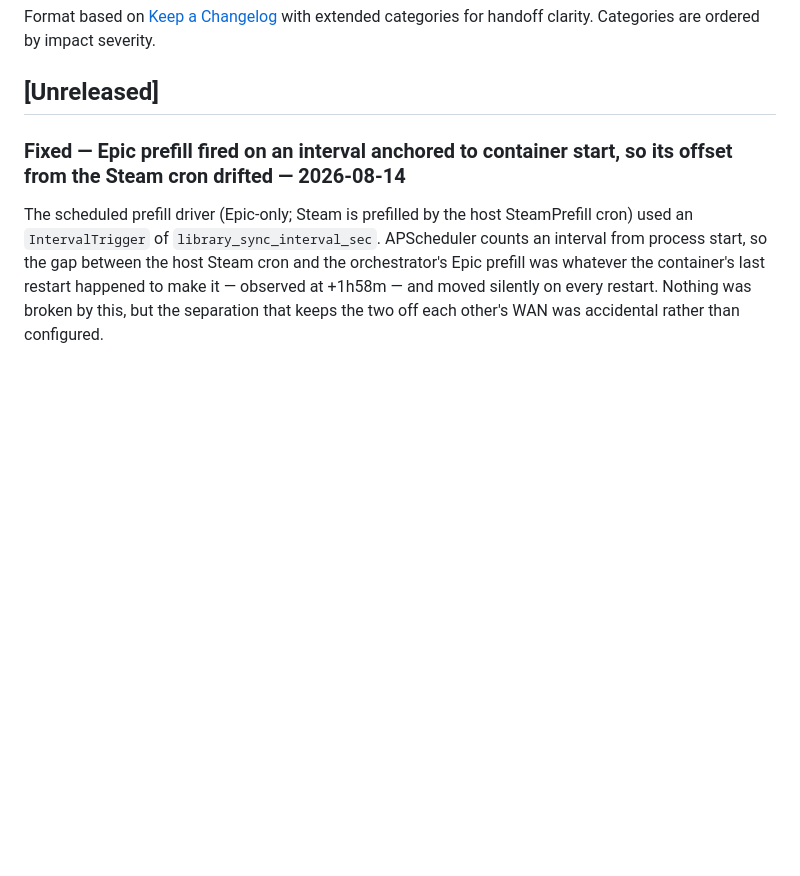
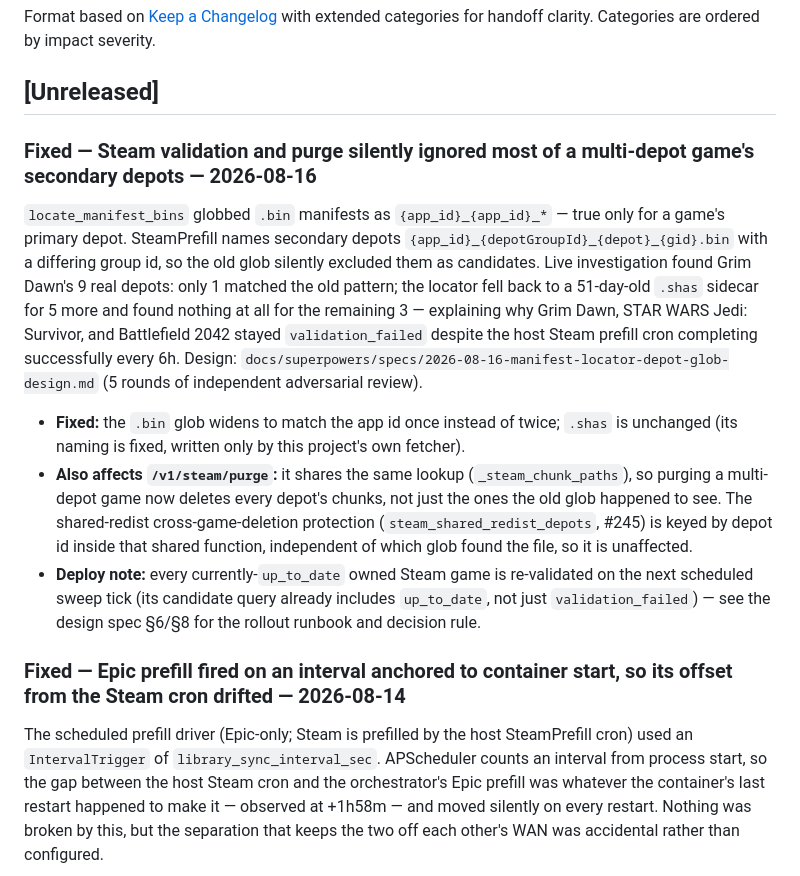
Before and after one commit to kraulerson/lancache-orchestrator, a Markdown page: CHANGELOG.md, the part around the change. GitHub-like rendering; blank space fills up the shorter version.

Commit message:
docs: changelog for the manifest locator depot-glob fix

```diff
--- a/CHANGELOG.md
+++ b/CHANGELOG.md
@@ -18,6 +18,14 @@ for handoff clarity. Categories are ordered by impact severity.
 -->
 
 ## [Unreleased]
+
+### Fixed — Steam validation and purge silently ignored most of a multi-depot game's secondary depots — 2026-08-16
+
+`locate_manifest_bins` globbed `.bin` manifests as `{app_id}_{app_id}_*` — true only for a game's primary depot. SteamPrefill names secondary depots `{app_id}_{depotGroupId}_{depot}_{gid}.bin` with a differing group id, so the old glob silently excluded them as candidates. Live investigation found Grim Dawn's 9 real depots: only 1 matched the old pattern; the locator fell back to a 51-day-old `.shas` sidecar for 5 more and found nothing at all for the remaining 3 — explaining why Grim Dawn, STAR WARS Jedi: Survivor, and Battlefield 2042 stayed `validation_failed` despite the host Steam prefill cron completing successfully every 6h. Design: `docs/superpowers/specs/2026-08-16-manifest-locator-depot-glob-design.md` (5 rounds of independent adversarial review).
+
+- **Fixed:** the `.bin` glob widens to match the app id once instead of twice; `.shas` is unchanged (its naming is fixed, written only by this project's own fetcher).
+- **Also affects `/v1/steam/purge`:** it shares the same lookup (`_steam_chunk_paths`), so purging a multi-depot game now deletes every depot's chunks, not just the ones the old glob happened to see. The shared-redist cross-game-deletion protection (`steam_shared_redist_depots`, #245) is keyed by depot id inside that shared function, independent of which glob found the file, so it is unaffected.
+- **Deploy note:** every currently-`up_to_date` owned Steam game is re-validated on the next scheduled sweep tick (its candidate query already includes `up_to_date`, not just `validation_failed`) — see the design spec §6/§8 for the rollout runbook and decision rule.
 
 ### Fixed — Epic prefill fired on an interval anchored to container start, so its offset from the Steam cron drifted — 2026-08-14
 
```
